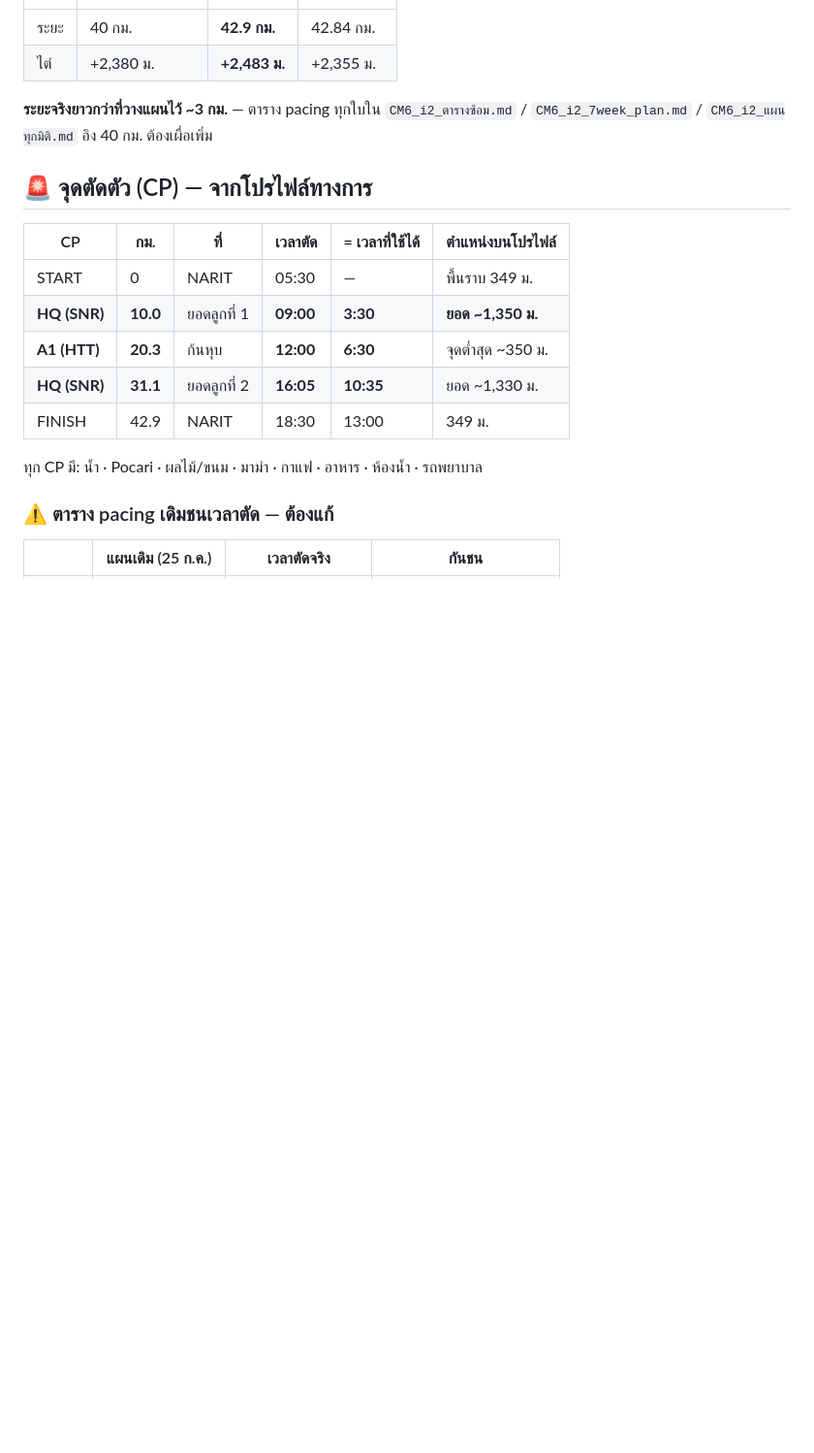
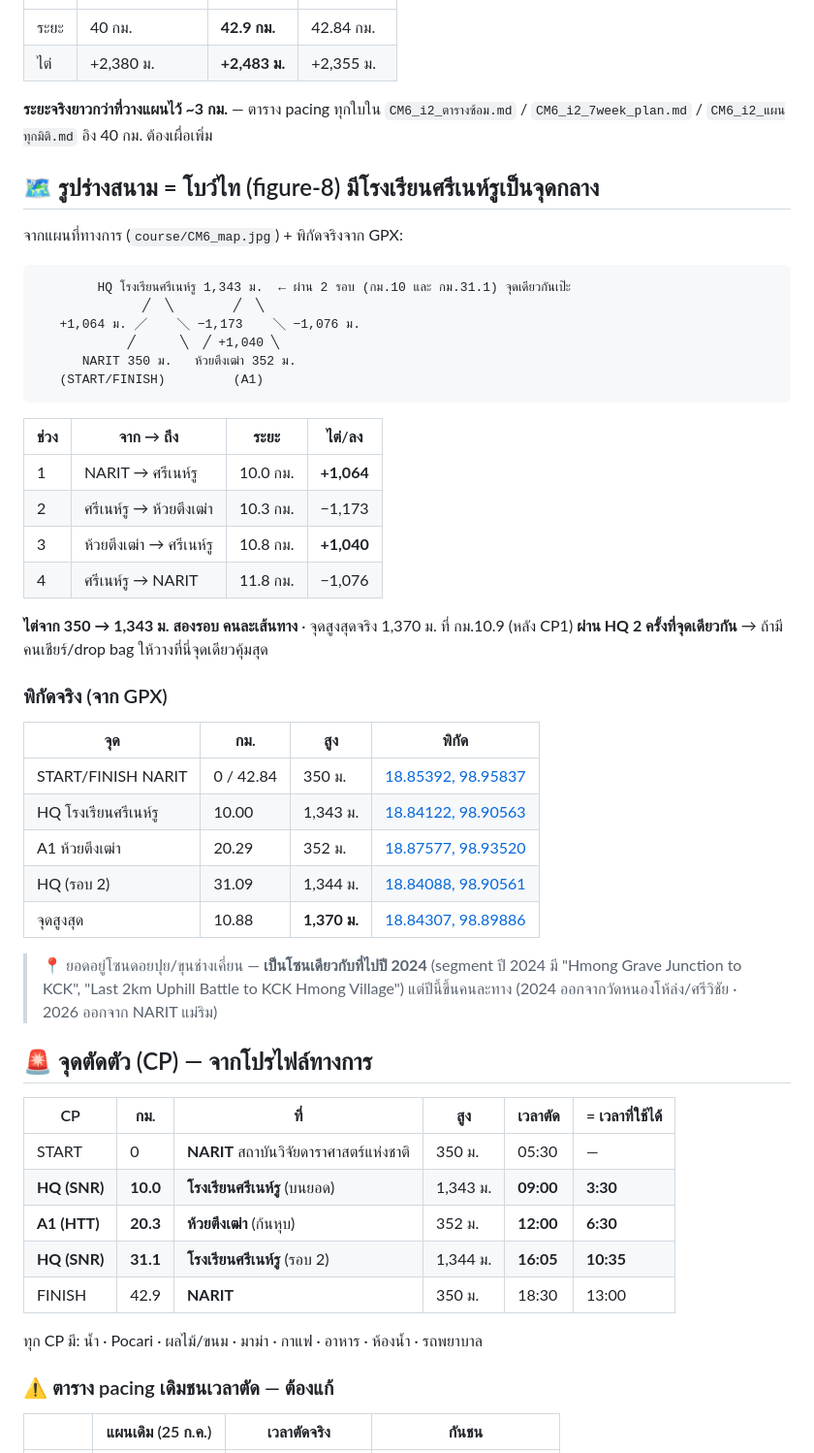
Before and after one commit to nuciferx/health-dashboard, a Markdown page: CM6_i2_เส้นทาง.md, the part around the change. Shown at 97% size. GitHub-like rendering; blank space fills up the shorter version.

Commit message:
docs(course): เพิ่มแผนที่ทางการ + พิกัด CP จริง
จาก course/CM6_map.jpg ได้ชื่อจุดครบ:
- START/FINISH = NARIT สถาบันวิจัยดาราศาสตร์แห่งชาติ (350 ม.)
- HQ = โรงเรียนศรีเนห์รู บนยอด 1,343 ม. (ผ่าน 2 รอบ จุดเดียวกัน)
- A1 = ห้วยตึงเฒ่า ก้นหุบ 352 ม.

รูปสนาม = โบว์ไท มีศรีเนห์รูเป็นจุดกลาง ไต่ 350->1,343 สองรอบคนละเส้น
จุดสูงสุดจริง 1,370 ม. ที่ กม.10.9 (โซนดอยปุย/ขุนช่างเคี่ยน = โซนเดียว
กับปี 2024 แต่ขึ้นคนละทาง)

พิกัดทุก CP ดึงจาก GPX + ลิงก์ Google Maps

Co-Authored-By: Claude Fable 5 <noreply@anthropic.com>

````diff
--- a/CM6_i2_เส้นทาง.md
+++ b/CM6_i2_เส้นทาง.md
@@ -14,15 +14,50 @@
 **ระยะจริงยาวกว่าที่วางแผนไว้ ~3 กม.** — ตาราง pacing ทุกใบใน `CM6_i2_ตารางซ้อม.md` /
 `CM6_i2_7week_plan.md` / `CM6_i2_แผนทุกมิติ.md` อิง 40 กม. ต้องเผื่อเพิ่ม
 
+## 🗺️ รูปร่างสนาม = โบว์ไท (figure-8) มีโรงเรียนศรีเนห์รูเป็นจุดกลาง
+
+จากแผนที่ทางการ (`course/CM6_map.jpg`) + พิกัดจริงจาก GPX:
+
+```
+        HQ โรงเรียนศรีเนห์รู 1,343 ม.  ← ผ่าน 2 รอบ (กม.10 และ กม.31.1) จุดเดียวกันเป๊ะ
+              ╱  ╲        ╱  ╲
+   +1,064 ม. ╱    ╲ −1,173    ╲ −1,076 ม.
+            ╱      ╲  ╱ +1,040 ╲
+      NARIT 350 ม.   ห้วยตึงเฒ่า 352 ม.
+   (START/FINISH)         (A1)
+```
+
+| ช่วง | จาก → ถึง | ระยะ | ไต่/ลง |
+|---|---|---|---|
+| 1 | NARIT → ศรีเนห์รู | 10.0 กม. | **+1,064** |
+| 2 | ศรีเนห์รู → ห้วยตึงเฒ่า | 10.3 กม. | −1,173 |
+| 3 | ห้วยตึงเฒ่า → ศรีเนห์รู | 10.8 กม. | **+1,040** |
+| 4 | ศรีเนห์รู → NARIT | 11.8 กม. | −1,076 |
+
+**ไต่จาก 350 → 1,343 ม. สองรอบ คนละเส้นทาง** · จุดสูงสุดจริง 1,370 ม. ที่ กม.10.9 (หลัง CP1)
+**ผ่าน HQ 2 ครั้งที่จุดเดียวกัน** → ถ้ามีคนเชียร์/drop bag ให้วางที่นี่จุดเดียวคุ้มสุด
+
+### พิกัดจริง (จาก GPX)
+
+| จุด | กม. | สูง | พิกัด |
+|---|---|---|---|
+| START/FINISH NARIT | 0 / 42.84 | 350 ม. | [18.85392, 98.95837](https://www.google.com/maps?q=18.85392,98.95837) |
+| HQ โรงเรียนศรีเนห์รู | 10.00 | 1,343 ม. | [18.84122, 98.90563](https://www.google.com/maps?q=18.84122,98.90563) |
+| A1 ห้วยตึงเฒ่า | 20.29 | 352 ม. | [18.87577, 98.93520](https://www.google.com/maps?q=18.87577,98.93520) |
+| HQ (รอบ 2) | 31.09 | 1,344 ม. | [18.84088, 98.90561](https://www.google.com/maps?q=18.84088,98.90561) |
+| จุดสูงสุด | 10.88 | **1,370 ม.** | [18.84307, 98.89886](https://www.google.com/maps?q=18.84307,98.89886) |
+
+> 📍 ยอดอยู่โซนดอยปุย/ขุนช่างเคี่ยน — **เป็นโซนเดียวกับที่ไปปี 2024** (segment ปี 2024 มี "Hmong Grave Junction to KCK", "Last 2km Uphill Battle to KCK Hmong Village") แต่ปีนี้ขึ้นคนละทาง (2024 ออกจากวัดหนองโห้ล่ง/ศรีวิชัย · 2026 ออกจาก NARIT แม่ริม)
+
 ## 🚨 จุดตัดตัว (CP) — จากโปรไฟล์ทางการ
 
-| CP | กม. | ที่ | เวลาตัด | = เวลาที่ใช้ได้ | ตำแหน่งบนโปรไฟล์ |
+| CP | กม. | ที่ | สูง | เวลาตัด | = เวลาที่ใช้ได้ |
 |---|---|---|---|---|---|
-| START | 0 | NARIT | 05:30 | — | พื้นราบ 349 ม. |
-| **HQ (SNR)** | **10.0** | ยอดลูกที่ 1 | **09:00** | **3:30** | **ยอด ~1,350 ม.** |
-| **A1 (HTT)** | **20.3** | ก้นหุบ | **12:00** | **6:30** | จุดต่ำสุด ~350 ม. |
-| **HQ (SNR)** | **31.1** | ยอดลูกที่ 2 | **16:05** | **10:35** | ยอด ~1,330 ม. |
-| FINISH | 42.9 | NARIT | 18:30 | 13:00 | 349 ม. |
+| START | 0 | **NARIT** สถาบันวิจัยดาราศาสตร์แห่งชาติ | 350 ม. | 05:30 | — |
+| **HQ (SNR)** | **10.0** | **โรงเรียนศรีเนห์รู** (บนยอด) | 1,343 ม. | **09:00** | **3:30** |
+| **A1 (HTT)** | **20.3** | **ห้วยตึงเฒ่า** (ก้นหุบ) | 352 ม. | **12:00** | **6:30** |
+| **HQ (SNR)** | **31.1** | **โรงเรียนศรีเนห์รู** (รอบ 2) | 1,344 ม. | **16:05** | **10:35** |
+| FINISH | 42.9 | **NARIT** | 350 ม. | 18:30 | 13:00 |
 
 ทุก CP มี: น้ำ · Pocari · ผลไม้/ขนม · มาม่า · กาแฟ · อาหาร · ห้องน้ำ · รถพยาบาล
 
````
